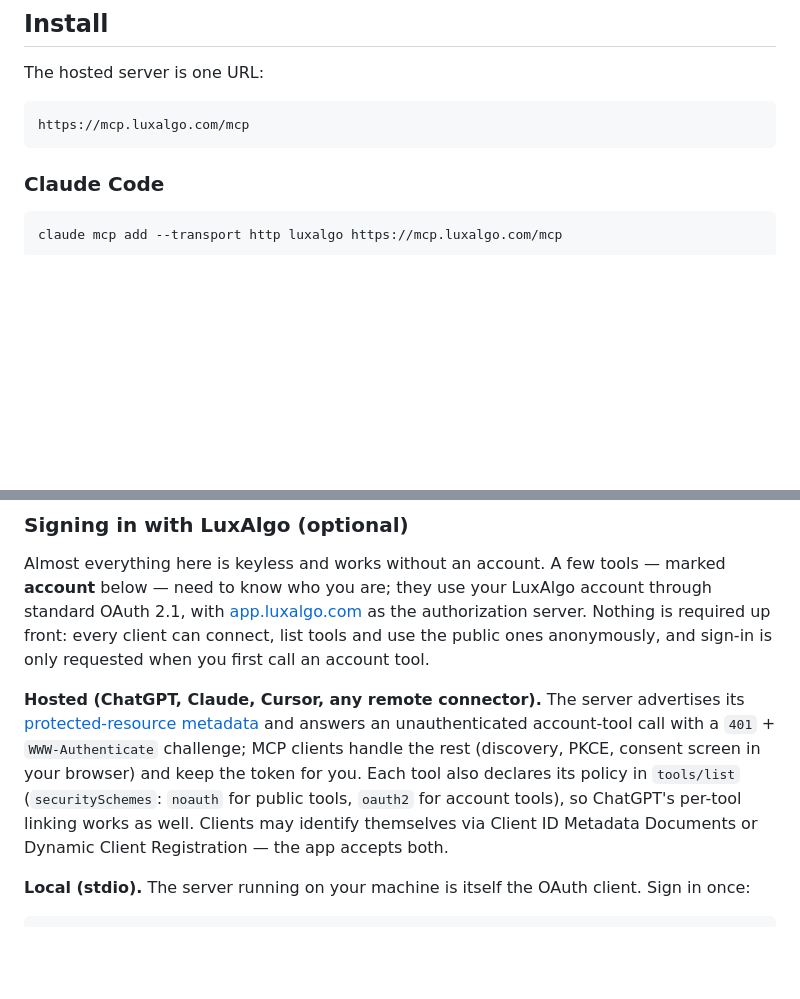
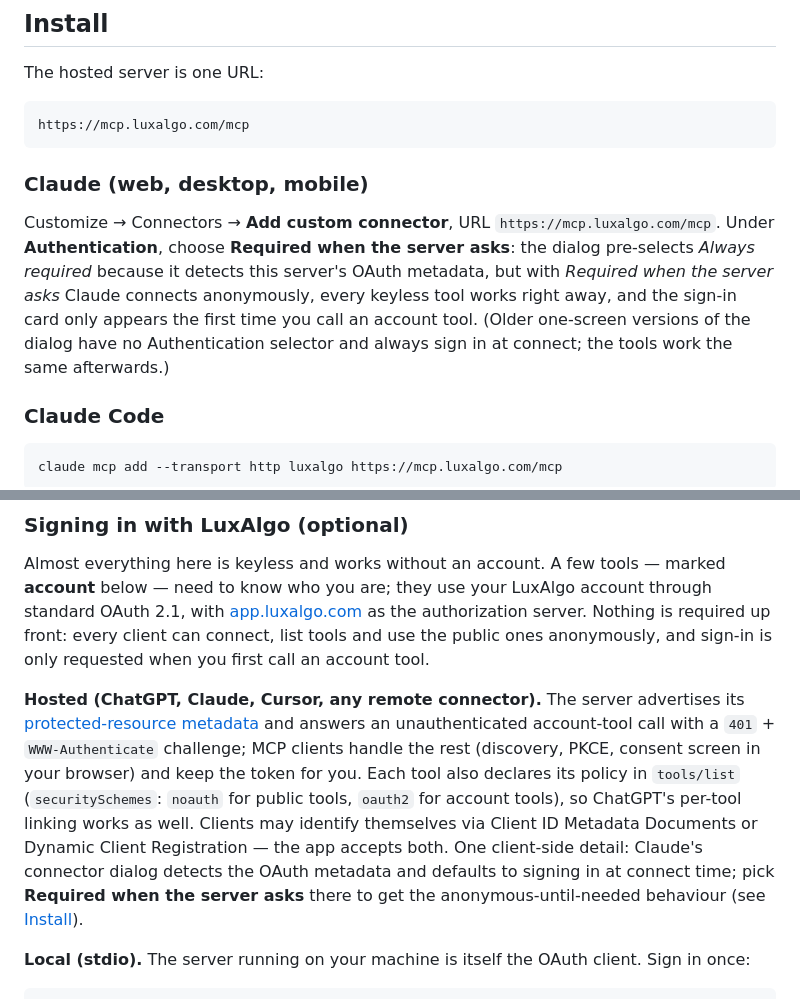
Before and after one commit to LuxAlgo/luxalgo-mcp-server, a Markdown page: README.md, 2 parts joined by grey strips. Rendered like a GitHub page; blank space fills up the shorter version.

Commit message:
docs: Claude connector install note

````diff
--- a/README.md
+++ b/README.md
@@ -39,6 +39,10 @@ The hosted server is one URL:
 ```
 https://mcp.luxalgo.com/mcp
 ```
+
+### Claude (web, desktop, mobile)
+
+Customize → Connectors → **Add custom connector**, URL `https://mcp.luxalgo.com/mcp`. Under **Authentication**, choose **Required when the server asks**: the dialog pre-selects *Always required* because it detects this server's OAuth metadata, but with *Required when the server asks* Claude connects anonymously, every keyless tool works right away, and the sign-in card only appears the first time you call an account tool. (Older one-screen versions of the dialog have no Authentication selector and always sign in at connect; the tools work the same afterwards.)
 
 ### Claude Code
 
@@ -120,7 +124,7 @@ Env var names derive from each broker's credential fields: `BROKERS_<BROKER>_<FI
 
 Almost everything here is keyless and works without an account. A few tools — marked **account** below — need to know who you are; they use your LuxAlgo account through standard OAuth 2.1, with [app.luxalgo.com](https://app.luxalgo.com) as the authorization server. Nothing is required up front: every client can connect, list tools and use the public ones anonymously, and sign-in is only requested when you first call an account tool.
 
-**Hosted (ChatGPT, Claude, Cursor, any remote connector).** The server advertises its [protected-resource metadata](https://mcp.luxalgo.com/.well-known/oauth-protected-resource/mcp) and answers an unauthenticated account-tool call with a `401` + `WWW-Authenticate` challenge; MCP clients handle the rest (discovery, PKCE, consent screen in your browser) and keep the token for you. Each tool also declares its policy in `tools/list` (`securitySchemes`: `noauth` for public tools, `oauth2` for account tools), so ChatGPT's per-tool linking works as well. Clients may identify themselves via Client ID Metadata Documents or Dynamic Client Registration — the app accepts both.
+**Hosted (ChatGPT, Claude, Cursor, any remote connector).** The server advertises its [protected-resource metadata](https://mcp.luxalgo.com/.well-known/oauth-protected-resource/mcp) and answers an unauthenticated account-tool call with a `401` + `WWW-Authenticate` challenge; MCP clients handle the rest (discovery, PKCE, consent screen in your browser) and keep the token for you. Each tool also declares its policy in `tools/list` (`securitySchemes`: `noauth` for public tools, `oauth2` for account tools), so ChatGPT's per-tool linking works as well. Clients may identify themselves via Client ID Metadata Documents or Dynamic Client Registration — the app accepts both. One client-side detail: Claude's connector dialog detects the OAuth metadata and defaults to signing in at connect time; pick **Required when the server asks** there to get the anonymous-until-needed behaviour (see [Install](#claude-web-desktop-mobile)).
 
 **Local (stdio).** The server running on your machine is itself the OAuth client. Sign in once:
 
````
Also changed, not shown: CHANGELOG.md (+6 -0 lines), docs/auth.md (+2 -0 lines).
